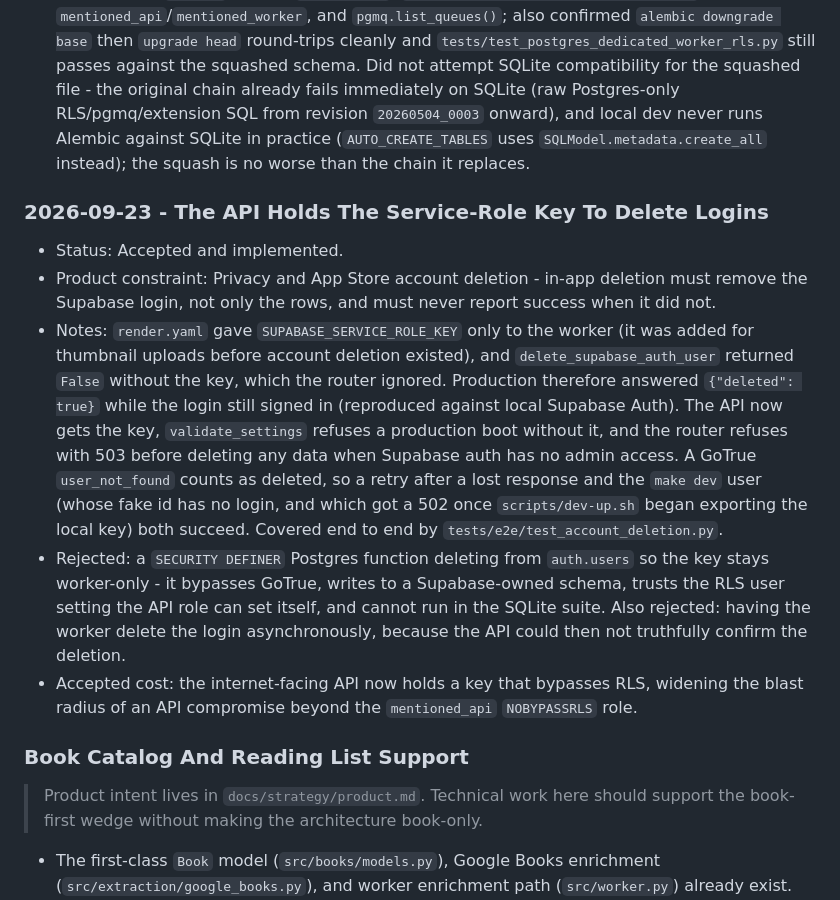
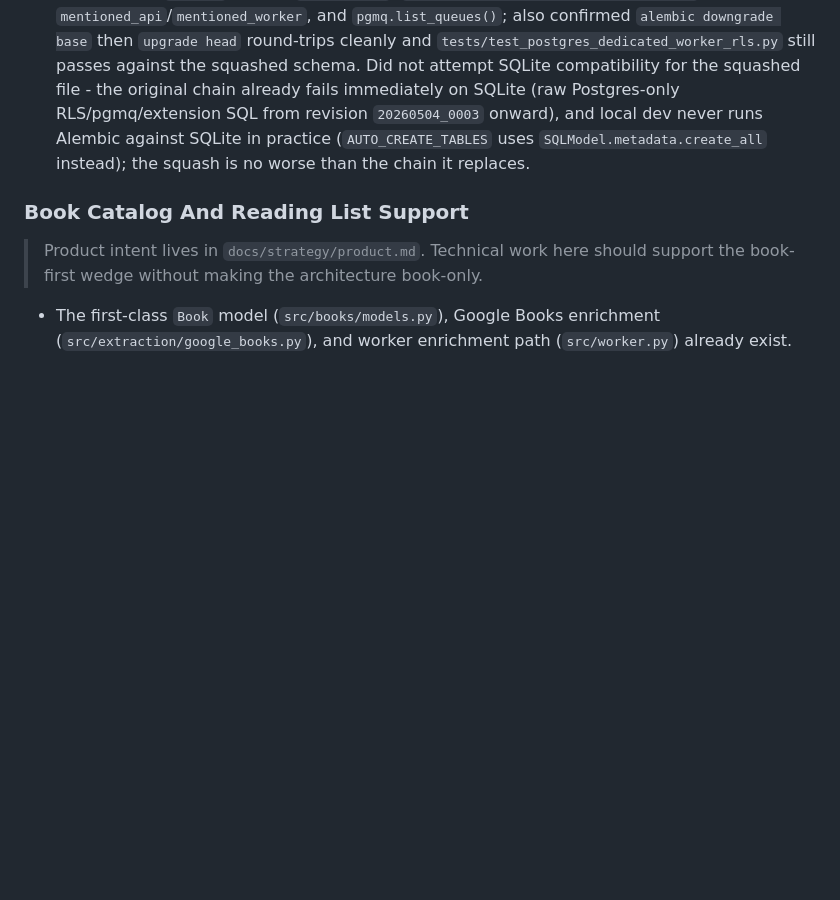
Before and after one commit to yashdhanore/mentioned, a Markdown page: docs/strategy/technical.md, the part around the change. Rendered like a GitHub page; blank space fills up the shorter version.

Commit message:
docs(strategy): drop the service-role key note from technical.md

```diff
--- a/docs/strategy/technical.md
+++ b/docs/strategy/technical.md
@@ -724,27 +724,6 @@ The work splits along two independent axes:
   local dev never runs Alembic against SQLite in practice (`AUTO_CREATE_TABLES` uses
   `SQLModel.metadata.create_all` instead); the squash is no worse than the chain it replaces.
 
-### 2026-09-23 - The API Holds The Service-Role Key To Delete Logins
-
-- Status: Accepted and implemented.
-- Product constraint: Privacy and App Store account deletion - in-app deletion must remove the
-  Supabase login, not only the rows, and must never report success when it did not.
-- Notes: `render.yaml` gave `SUPABASE_SERVICE_ROLE_KEY` only to the worker (it was added for
-  thumbnail uploads before account deletion existed), and `delete_supabase_auth_user` returned
-  `False` without the key, which the router ignored. Production therefore answered
-  `{"deleted": true}` while the login still signed in (reproduced against local Supabase Auth).
-  The API now gets the key, `validate_settings` refuses a production boot without it, and the
-  router refuses with 503 before deleting any data when Supabase auth has no admin access. A GoTrue
-  `user_not_found` counts as deleted, so a retry after a lost response and the `make dev` user
-  (whose fake id has no login, and which got a 502 once `scripts/dev-up.sh` began exporting the
-  local key) both succeed. Covered end to end by `tests/e2e/test_account_deletion.py`.
-- Rejected: a `SECURITY DEFINER` Postgres function deleting from `auth.users` so the key stays
-  worker-only - it bypasses GoTrue, writes to a Supabase-owned schema, trusts the RLS user setting
-  the API role can set itself, and cannot run in the SQLite suite. Also rejected: having the worker
-  delete the login asynchronously, because the API could then not truthfully confirm the deletion.
-- Accepted cost: the internet-facing API now holds a key that bypasses RLS, widening the blast
-  radius of an API compromise beyond the `mentioned_api` `NOBYPASSRLS` role.
-
 ### Book Catalog And Reading List Support
 
 > Product intent lives in `docs/strategy/product.md`. Technical work here should support the
```
